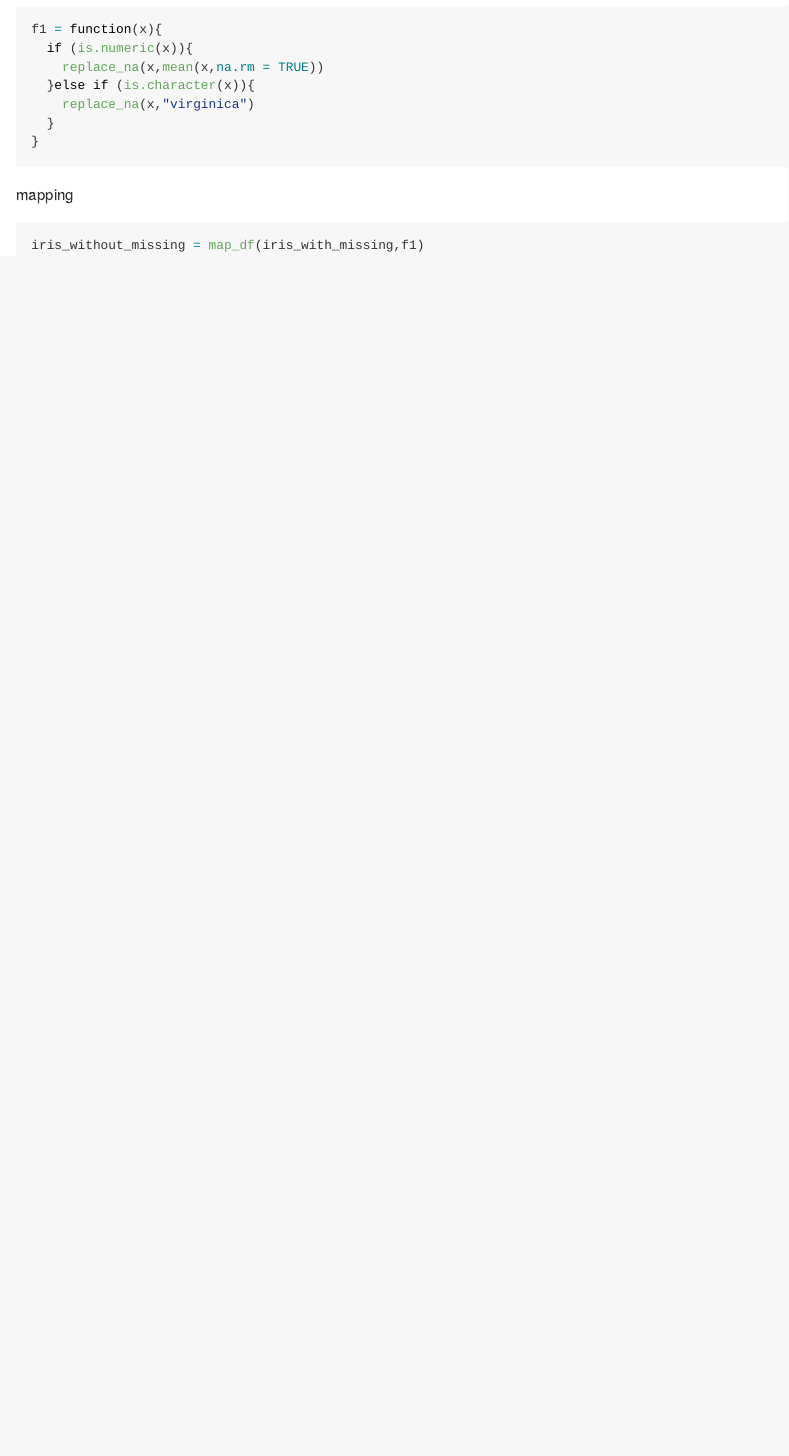
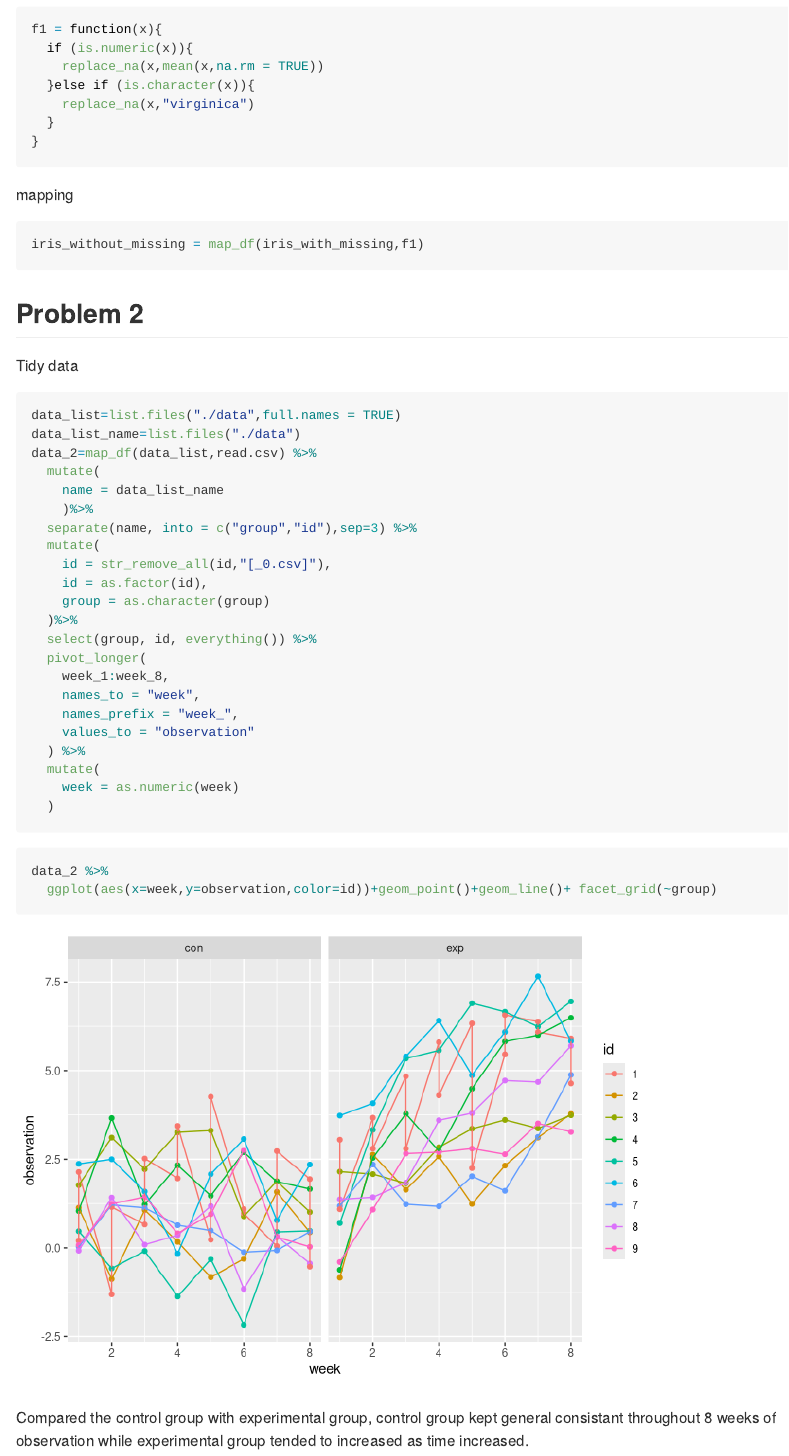
Before and after one commit to dylanwudy/p8105_hw5_dw2903, an R Markdown document (p8105_hw5_dw2903.Rmd): the page in a window 1100 px wide, from 180 px down before the commit and from 260 px down after it, so that both start at the same text. Rendered offline with R 4.5, knitr and Pandoc, with nearby package versions.

Commit message:
problem 2

````diff
--- a/p8105_hw5_dw2903.Rmd
+++ b/p8105_hw5_dw2903.Rmd
@@ -30,3 +31,37 @@ mapping
 ```{r}
 iris_without_missing = map_df(iris_with_missing,f1)
 ```
+
+## Problem 2
+Tidy data
+```{r}
+data_list=list.files("./data",full.names = TRUE)
+data_list_name=list.files("./data")
+data_2=map_df(data_list,read.csv) %>%
+  mutate(
+    name = data_list_name
+    )%>%
+  separate(name, into = c("group","id"),sep=3) %>%
+  mutate(
+    id = str_remove_all(id,"[_0.csv]"),
+    id = as.factor(id),
+    group = as.character(group)
+  )%>%
+  select(group, id, everything()) %>%
+  pivot_longer(
+    week_1:week_8,
+    names_to = "week",
+    names_prefix = "week_",
+    values_to = "observation"
+  ) %>%
+  mutate(
+    week = as.numeric(week)
+  )
+
+```
+```{r}
+data_2 %>%
+  ggplot(aes(x=week,y=observation,color=id))+geom_point()+geom_line()+ facet_grid(~group)
+```
+
+Compared the control group with experimental group, control group kept general consistant throughout 8 weeks of observation while experimental group tended to increased as time increased.
````
Also changed, not shown: p8105_hw5_dw2903_files/figure-gfm/unnamed-chunk-4-1.png (added), p8105_hw5_dw2903_files/figure-gfm/unnamed-chunk-5-1.png (added), p8105_hw5_dw2903.Rmd (3 more changed lines).
